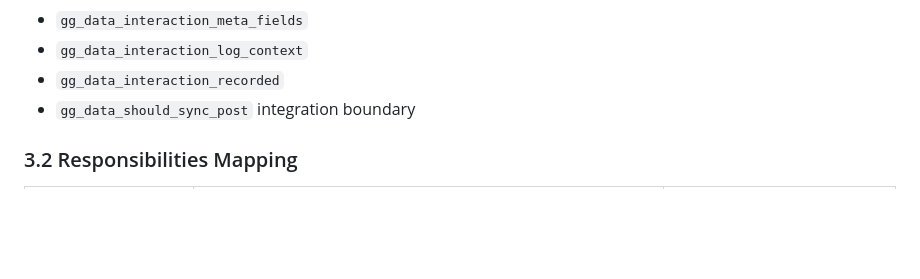
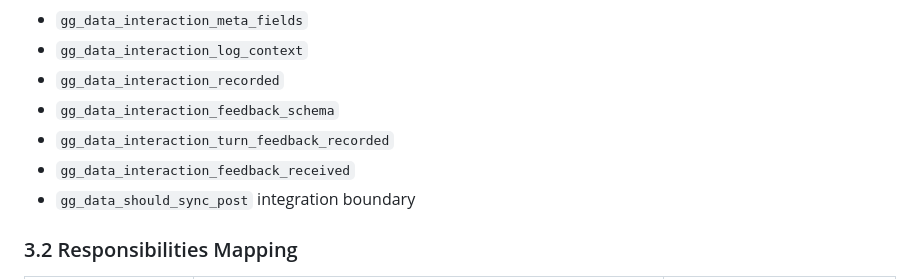
Before and after one commit to gregius/gregius-data, a Markdown page: docs/interactions/architecture.md, the part around the change. GitHub-like rendering; blank space fills up the shorter version.

```diff
--- a/docs/interactions/architecture.md
+++ b/docs/interactions/architecture.md
@@ -97,6 +97,9 @@ The subsystem is event-driven at ingress and REST-driven at egress. This separat
 - `gg_data_interaction_meta_fields`
 - `gg_data_interaction_log_context`
 - `gg_data_interaction_recorded`
+- `gg_data_interaction_feedback_schema`
+- `gg_data_interaction_turn_feedback_recorded`
+- `gg_data_interaction_feedback_received`
 - `gg_data_should_sync_post` integration boundary
 
 ### 3.2 Responsibilities Mapping
```
Also changed, not shown: docs/interactions/developer-documentation.md (+10 -3 lines).
